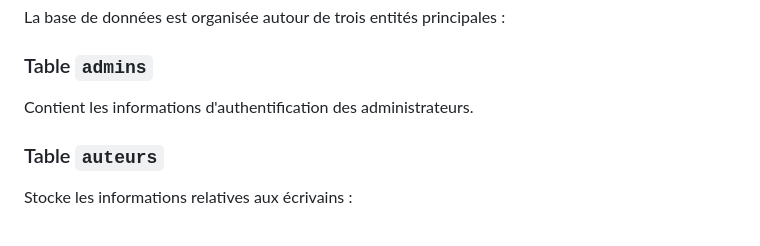
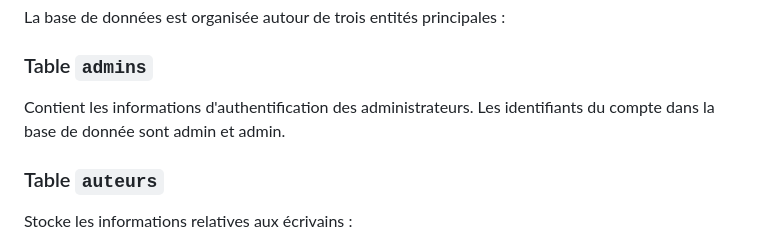
Before and after one commit to Renzo0023/projet_culture_bdd, a Markdown page: README.md, the part around the change. Rendered like a GitHub page.

Commit message:
Update README with admin account credentials
Added database credentials for admin account.

```diff
--- a/README.md
+++ b/README.md
@@ -82,6 +82,7 @@ La base de données est organisée autour de trois entités principales :
 ### Table `admins`
 
 Contient les informations d'authentification des administrateurs.
+Les identifiants du compte dans la base de donnée sont admin et admin.
 
 ### Table `auteurs`
 
```
